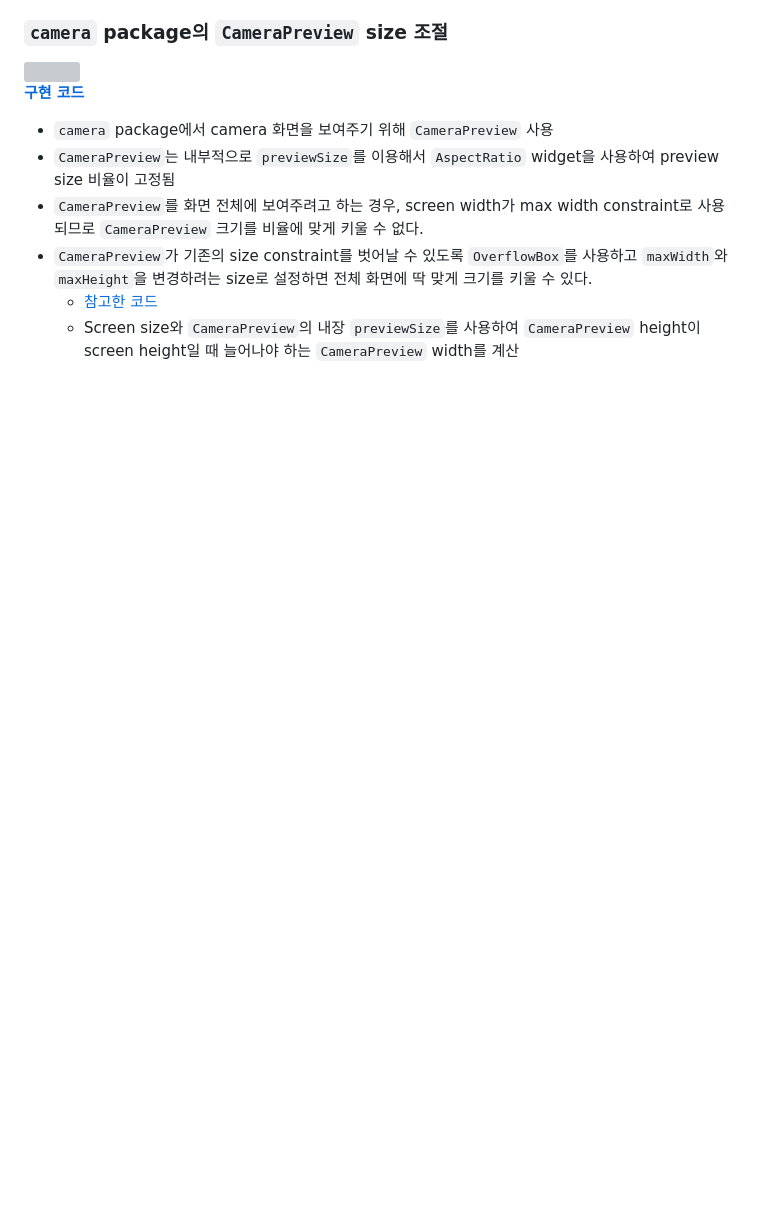
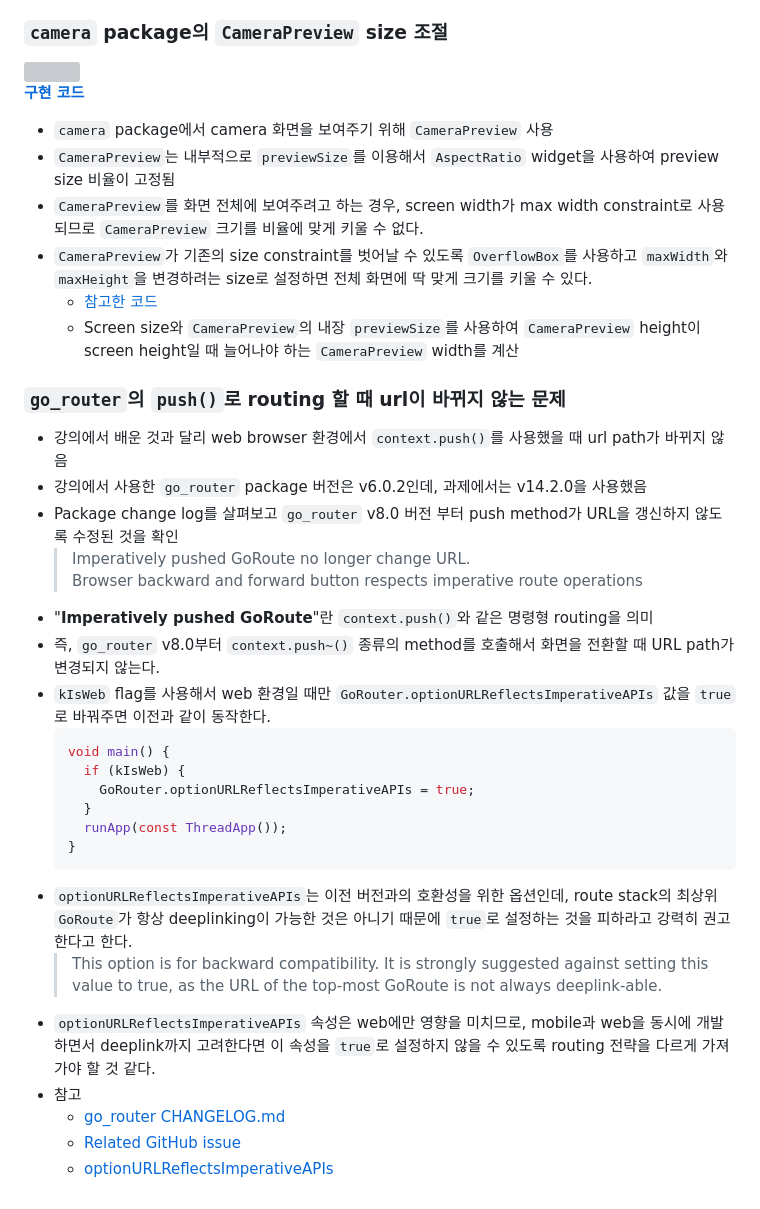
Before and after one commit to cskime/nomadcoders_flutter_challenge, a Markdown page: documents/log.md, the part around the change. Drawn GitHub-style; blank space fills up the shorter version; grey boxes are pictures that could not be loaded.

````diff
--- a/documents/log.md
+++ b/documents/log.md
@@ -143,3 +143,29 @@
 - `CameraPreview`가 기존의 size constraint를 벗어날 수 있도록 `OverflowBox`를 사용하고 `maxWidth`와 `maxHeight`을 변경하려는 size로 설정하면 전체 화면에 딱 맞게 크기를 키울 수 있다.
   - [참고한 코드](https://github.com/flutter/flutter/issues/15953#issuecomment-855182376)
   - Screen size와 `CameraPreview`의 내장 `previewSize`를 사용하여 `CameraPreview` height이 screen height일 때 늘어나야 하는 `CameraPreview` width를 계산
+
+### `go_router`의 `push()`로 routing 할 때 url이 바뀌지 않는 문제
+
+- 강의에서 배운 것과 달리 web browser 환경에서 `context.push()`를 사용했을 때 url path가 바뀌지 않음
+- 강의에서 사용한 `go_router` package 버전은 v6.0.2인데, 과제에서는 v14.2.0을 사용했음
+- Package change log를 살펴보고 `go_router` v8.0 버전 부터 push method가 URL을 갱신하지 않도록 수정된 것을 확인
+  > Imperatively pushed GoRoute no longer change URL.<br>
+  > Browser backward and forward button respects imperative route operations
+- "**Imperatively pushed GoRoute**"란 `context.push()`와 같은 명령형 routing을 의미
+- 즉, `go_router` v8.0부터 `context.push~()` 종류의 method를 호출해서 화면을 전환할 때 URL path가 변경되지 않는다.
+- `kIsWeb` flag를 사용해서 web 환경일 때만 `GoRouter.optionURLReflectsImperativeAPIs` 값을 `true`로 바꿔주면 이전과 같이 동작한다.
+  ```dart
+  void main() {
+    if (kIsWeb) {
+      GoRouter.optionURLReflectsImperativeAPIs = true;
+    }
+    runApp(const ThreadApp());
+  }
+  ```
+- `optionURLReflectsImperativeAPIs`는 이전 버전과의 호환성을 위한 옵션인데, route stack의 최상위 `GoRoute`가 항상 deeplinking이 가능한 것은 아니기 때문에 `true`로 설정하는 것을 피하라고 강력히 권고한다고 한다.
+  > This option is for backward compatibility. It is strongly suggested against setting this value to true, as the URL of the top-most GoRoute is not always deeplink-able.
+- `optionURLReflectsImperativeAPIs` 속성은 web에만 영향을 미치므로, mobile과 web을 동시에 개발하면서 deeplink까지 고려한다면 이 속성을 `true`로 설정하지 않을 수 있도록 routing 전략을 다르게 가져가야 할 것 같다.
+- 참고
+  - [go_router CHANGELOG.md](https://github.com/flutter/packages/blob/main/packages/go_router/CHANGELOG.md#800)
+  - [Related GitHub issue](https://github.com/flutter/flutter/issues/129893#issuecomment-1617762284)
+  - [optionURLReflectsImperativeAPIs](https://pub.dev/documentation/go_router/latest/go_router/GoRouter/optionURLReflectsImperativeAPIs.html)
````
Also changed, not shown: README.md (+1 -0 lines).
